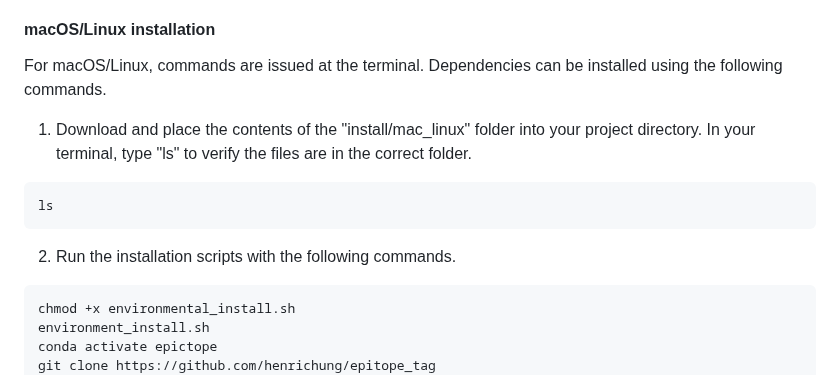
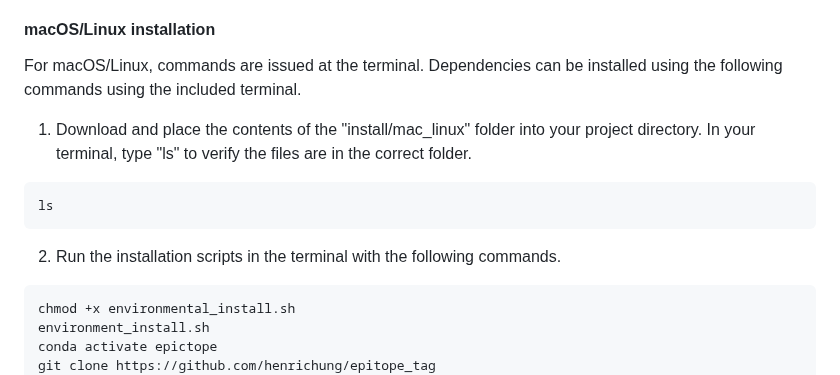
Before and after one commit to FriedbergLab/Epictope, a Markdown page: README.md, the part around the change. GitHub-like rendering.

Commit message:
update software dependencies

````diff
--- a/README.md
+++ b/README.md
@@ -59,7 +59,7 @@ Installing Epictope and its dependencies will require at least 3GB of disk space
 
 #### macOS/Linux installation
 
-For macOS/Linux, commands are issued at the terminal. Dependencies can be installed using the following commands.
+For macOS/Linux, commands are issued at the terminal. Dependencies can be installed using the following commands using the included terminal.
 
 1. Download and place the contents of the "install/mac_linux" folder into your project directory. In your terminal, type "ls" to verify the files are in the correct folder.
 
@@ -67,7 +67,7 @@ For macOS/Linux, commands are issued at the terminal. Dependencies can be instal
 ls
 ```
 
-2. Run the installation scripts with the following commands.
+2. Run the installation scripts in the terminal with the following commands.
 ```
 chmod +x environmental_install.sh
 environment_install.sh
````
